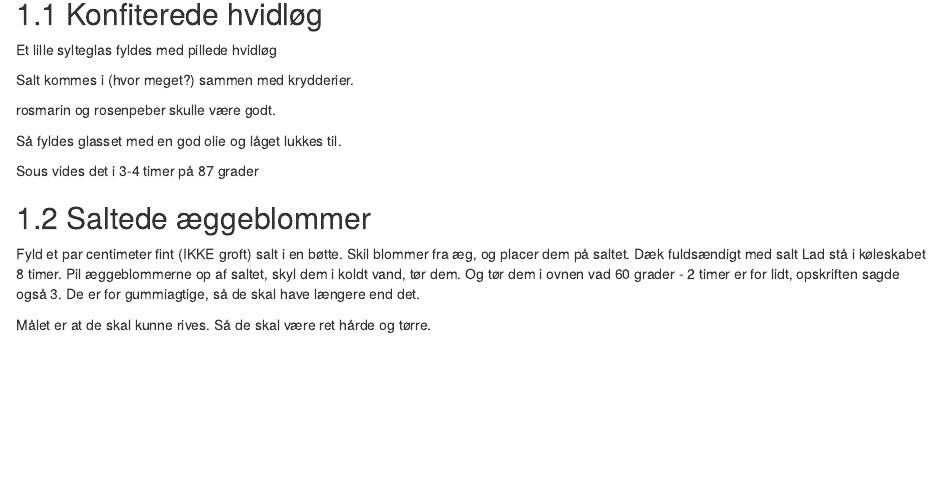
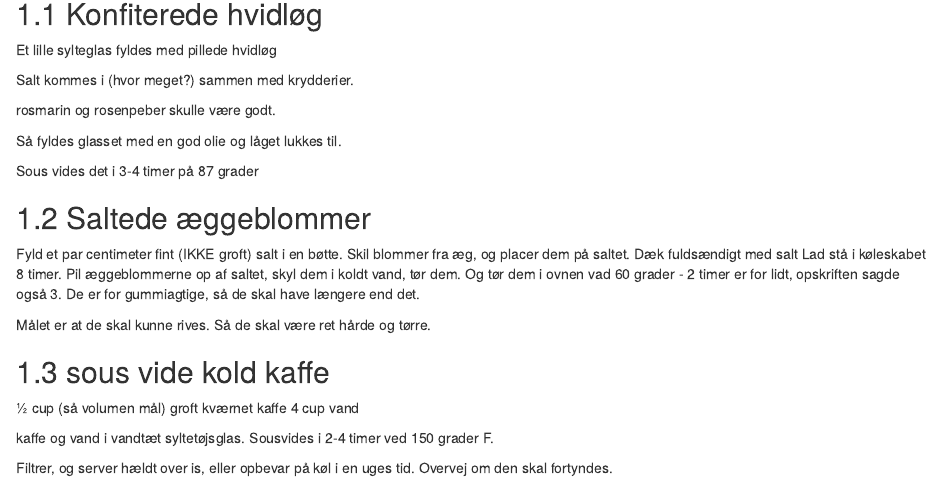
Before and after one commit to chrbknudsen/kogebog, an R Markdown document (rmds/specialiteterne.Rmd): the page in a window 1100 px wide, from 80 px down. Rendered offline with R 4.5, knitr and Pandoc, with nearby package versions; drawn as R Markdown's standard HTML page in place of the format the file asks for.

Commit message:
kold kaffe tilføjet

```diff
--- a/rmds/specialiteterne.Rmd
+++ b/rmds/specialiteterne.Rmd
@@ -23,3 +23,12 @@ tør dem i ovnen vad 60 grader - 2 timer er for lidt, opskriften sagde også 3.
 De er for gummiagtige, så de skal have længere end det.
 
 Målet er at de skal kunne rives. Så de skal være ret hårde og tørre.
+
+## sous vide kold kaffe
+½ cup (så volumen mål) groft kværnet kaffe
+4 cup vand
+
+kaffe og vand i vandtæt syltetøjsglas. Sousvides i 2-4 timer ved 150 grader F.
+
+Filtrer, og server hældt over is, eller opbevar på køl i en uges tid.
+Overvej om den skal fortyndes.
```
